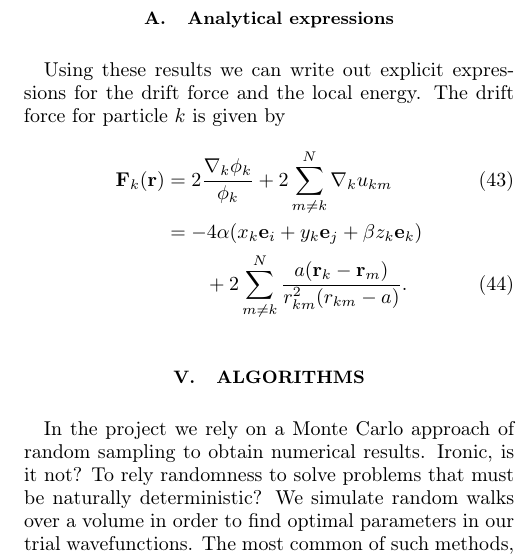
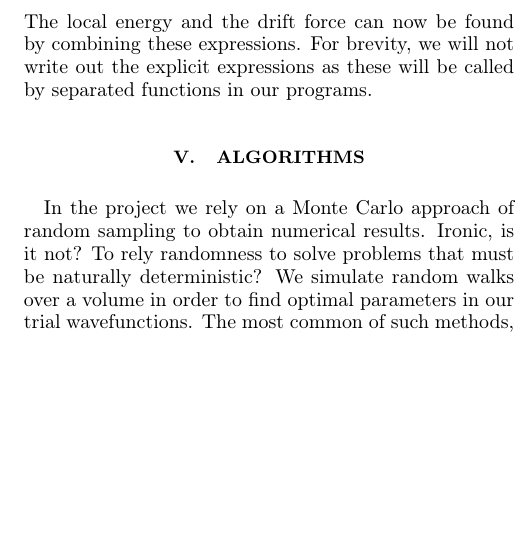
Before and after one commit to Schoyen/FYS4411, a LaTeX paper (project_1/article/article.tex): part of one column of page 4 of 5, cut at the place of the change, the shorter picture padded with empty space. Compiled offline with pdfLaTeX.

Commit message:
Remove explicit expressions

```diff
--- a/project_1/article/article.tex
+++ b/project_1/article/article.tex
@@ -515,23 +515,10 @@
         \dpd[2]{u_{km}}{r_{km}}
         &= \frac{a^2 - 2ar_{km}}{r_{km}^2(r_{km} - a)^2}.
     \end{align}
+    The local energy and the drift force can now be found by combining these
+    expressions. For brevity, we will not write out the explicit expressions as
+    these will be called by separated functions in our programs.
 
-    \subsection{Analytical expressions}
-        Using these results we can write out explicit expressions for the drift
-        force and the local energy. The drift force for particle $k$ is given by
-        \begin{align}
-            \vf{F}_k(\vf{r})
-            &=
-            2\frac{\nabla_k\phi_k}{\phi_k}
-            + 2\sum_{m \neq k}^N\nabla_k u_{km}
-            \\
-            &=
-            -4\alpha(x_k\vf{e}_i + y_k\vf{e}_j + \beta z_k\vf{e}_k)
-            \nonumber \\
-            &\qquad
-            + 2\sum_{m \neq k}^N
-            \frac{a(\vf{r}_k - \vf{r}_m)}{r_{km}^2(r_{km} - a)}.
-        \end{align}
 
 \section{Algorithms}
 
```
Also changed, not shown: project_1/article/article.pdf.
